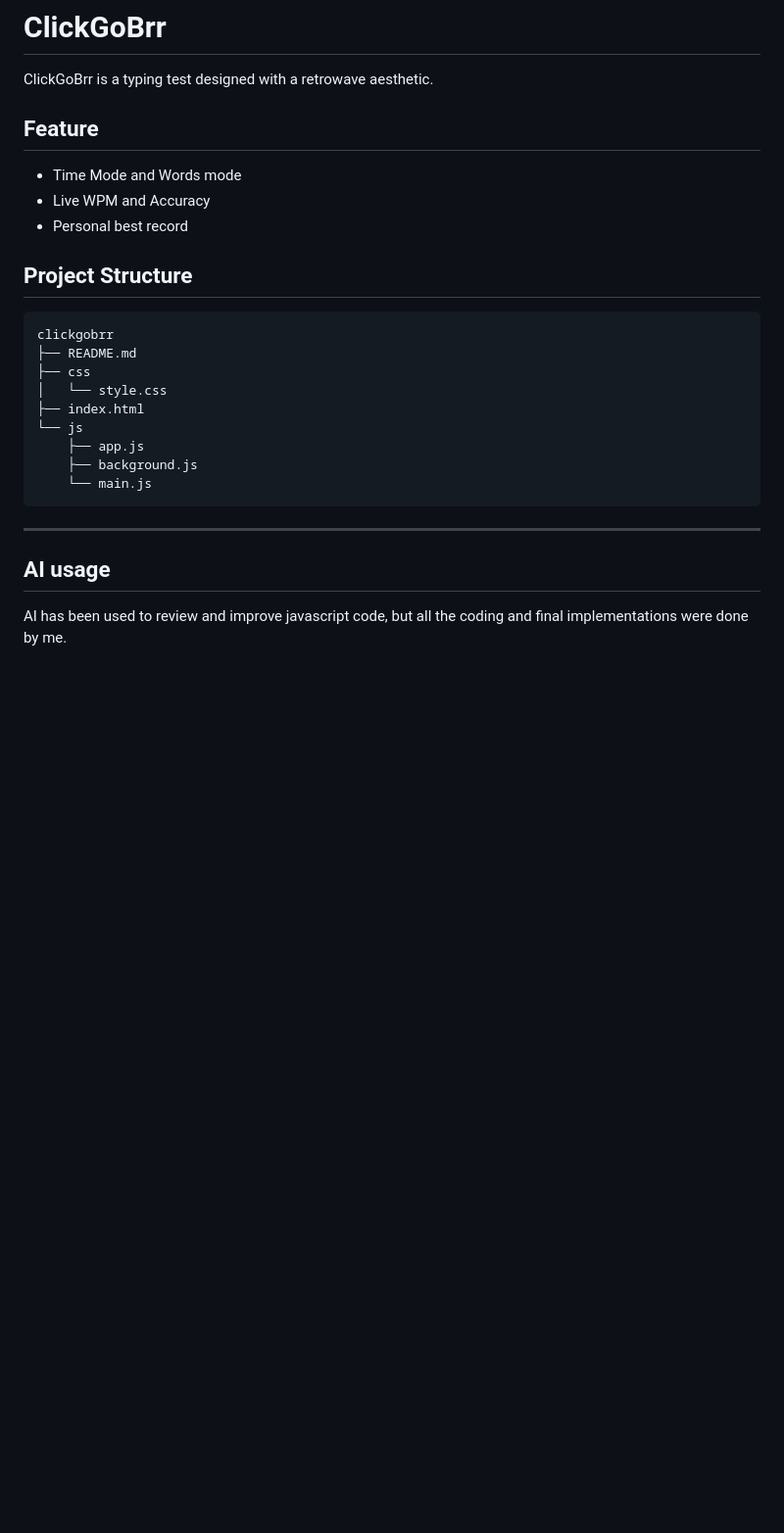
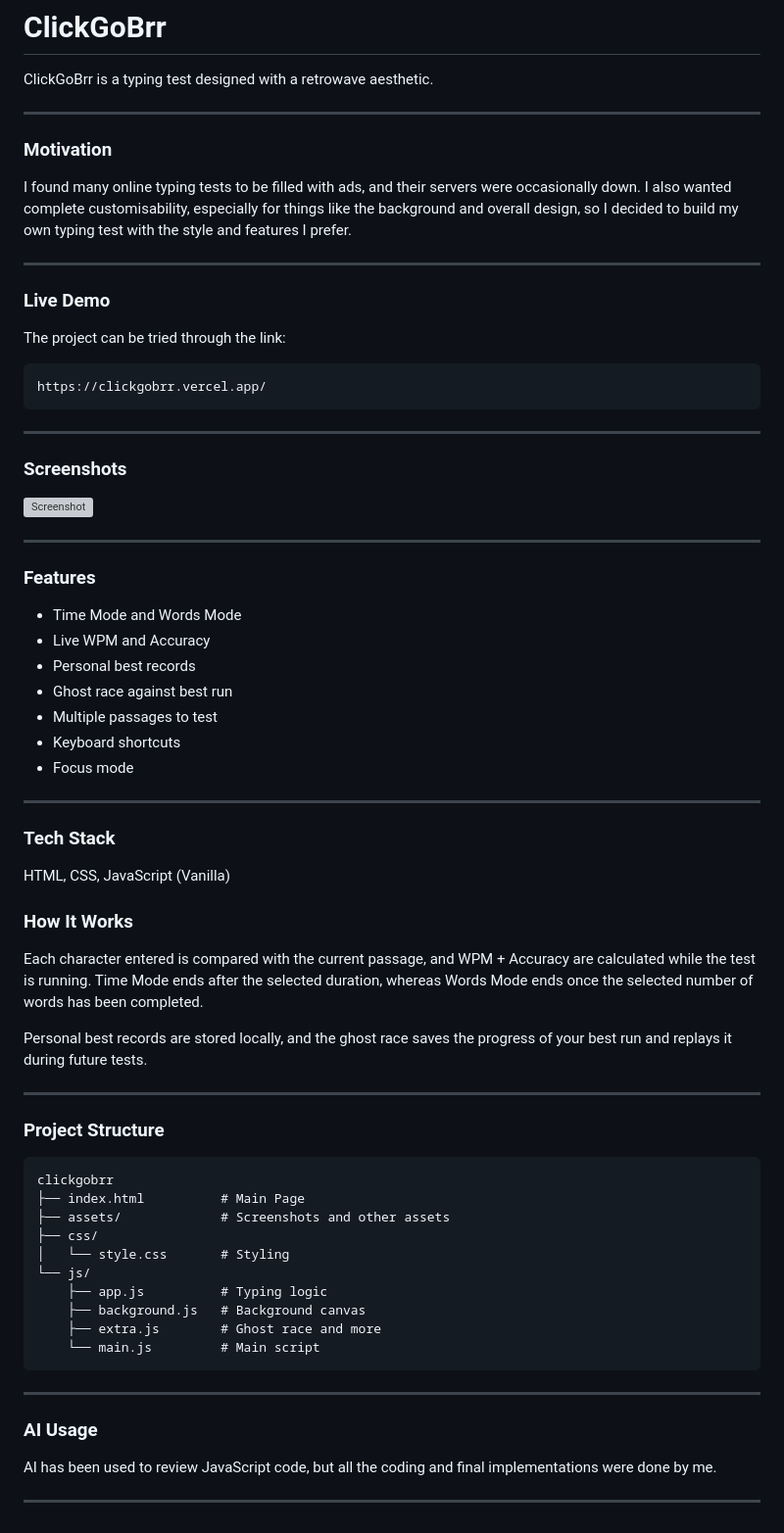
Before and after one commit to swaznil/ClickGoBrr, a Markdown page: README.md, the part around the change. Shown at 98% size. Rendered like a GitHub page; blank space fills up the shorter version; grey boxes are pictures that could not be loaded.

Commit message:
Update README and add screenshot

````diff
--- a/README.md
+++ b/README.md
@@ -2,28 +2,73 @@
 
 ClickGoBrr is a typing test designed with a retrowave aesthetic.
 
-## Feature
+---
 
-- Time Mode and Words mode
-- Live WPM and Accuracy
-- Personal best record
+### Motivation
 
-## Project Structure
+I found many online typing tests to be filled with ads, and their servers were occasionally down. I also wanted complete customisability, especially for things like the background and overall design, so I decided to build my own typing test with the style and features I prefer.
 
-```text
-clickgobrr
-├── README.md
-├── css
-│   └── style.css
-├── index.html
-└── js
-    ├── app.js
-    ├── background.js
-    └── main.js
+---
+
+### Live Demo
+
+The project can be tried through the link:
+
+```
+https://clickgobrr.vercel.app/
 ```
 
 ---
 
-## AI usage
+### Screenshots
 
-AI has been used to review and improve javascript code, but all the coding and final implementations were done by me.
+![Screenshot](assets/screenshot01.png)
+
+---
+
+### Features
+
+- Time Mode and Words Mode
+- Live WPM and Accuracy
+- Personal best records
+- Ghost race against best run
+- Multiple passages to test
+- Keyboard shortcuts
+- Focus mode
+
+---
+
+### Tech Stack
+
+HTML, CSS, JavaScript (Vanilla)
+
+### How It Works
+
+Each character entered is compared with the current passage, and WPM + Accuracy are calculated while the test is running. Time Mode ends after the selected duration, whereas Words Mode ends once the selected number of words has been completed.
+
+Personal best records are stored locally, and the ghost race saves the progress of your best run and replays it during future tests.
+
+---
+
+### Project Structure
+
+```text
+clickgobrr
+├── index.html          # Main Page
+├── assets/             # Screenshots and other assets
+├── css/
+│   └── style.css       # Styling
+└── js/
+    ├── app.js          # Typing logic
+    ├── background.js   # Background canvas
+    ├── extra.js        # Ghost race and more
+    └── main.js         # Main script
+```
+
+---
+
+### AI Usage
+
+AI has been used to review JavaScript code, but all the coding and final implementations were done by me.
+
+---
````
Also changed, not shown: assets/Screenshot01.png (added).
